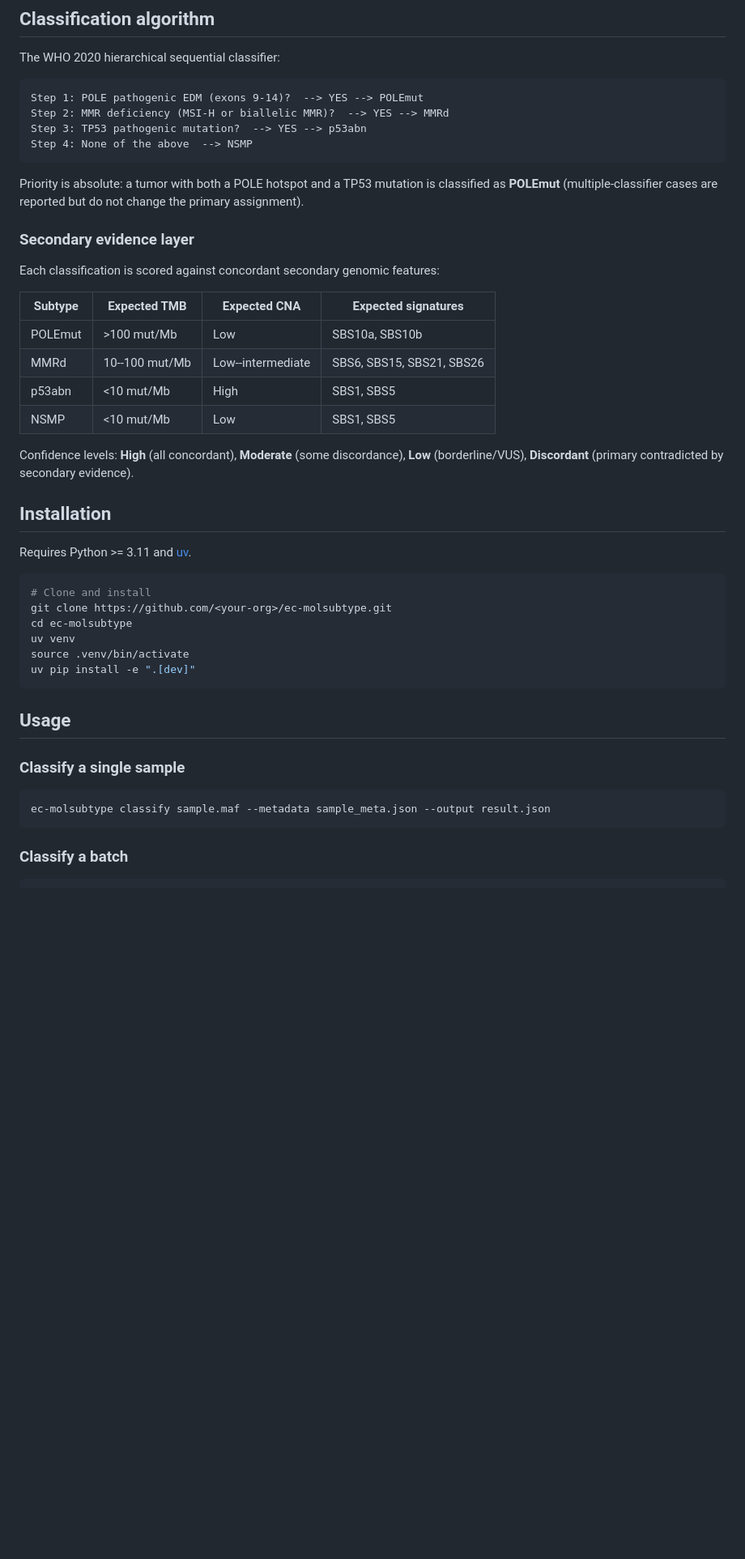
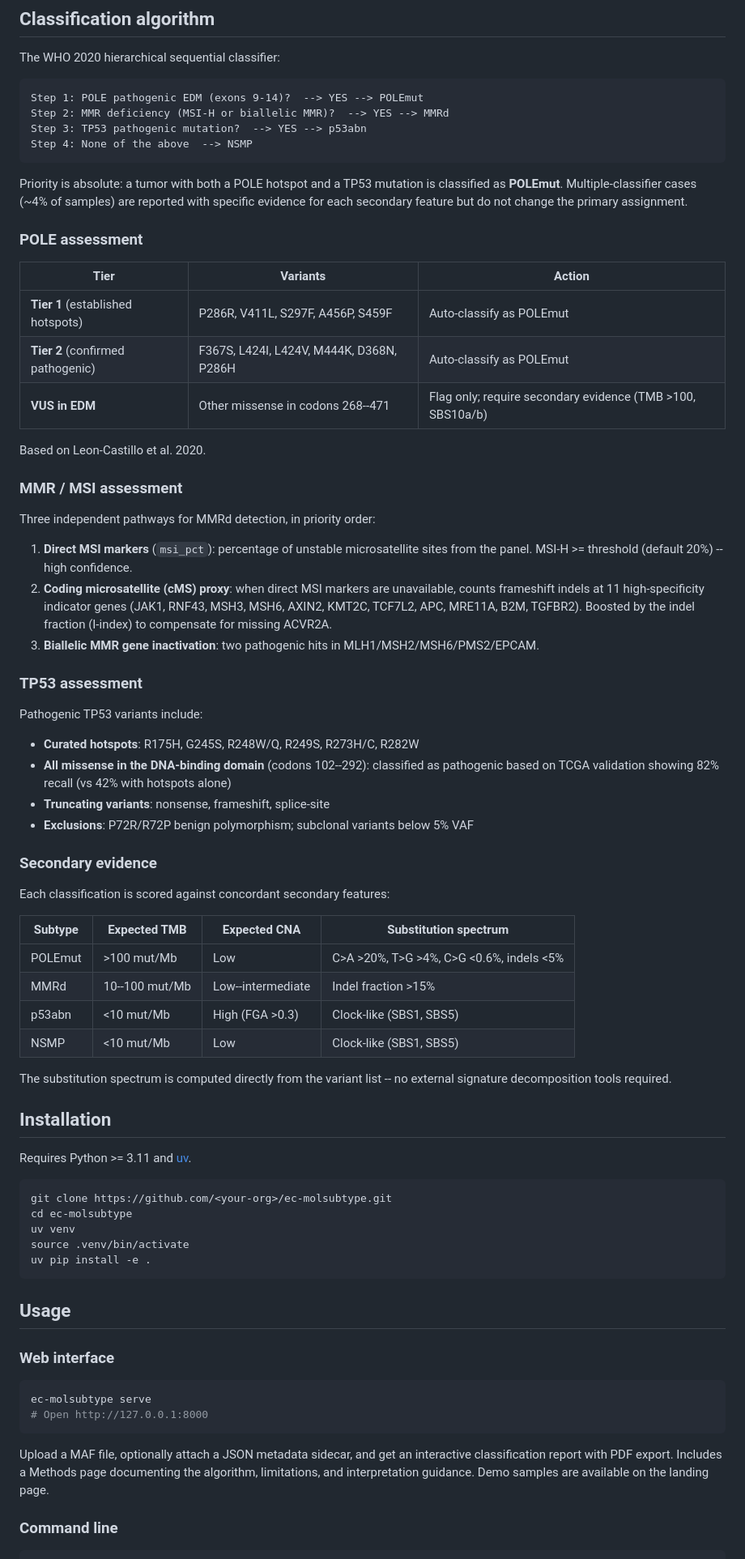
Before and after one commit to viktorlj/ec-molsubtype, a Markdown page: README.md, the part around one of its changes. Shown at 81% size. Rendered like a GitHub page; blank space fills up the shorter version.

````diff
--- a/README.md
+++ b/README.md
@@ -24,42 +35,70 @@ Step 3: TP53 pathogenic mutation?  --> YES --> p53abn
 Step 4: None of the above  --> NSMP
 ```
 
-Priority is absolute: a tumor with both a POLE hotspot and a TP53 mutation is classified as **POLEmut** (multiple-classifier cases are reported but do not change the primary assignment).
+Priority is absolute: a tumor with both a POLE hotspot and a TP53 mutation is classified as **POLEmut**. Multiple-classifier cases (~4% of samples) are reported with specific evidence for each secondary feature but do not change the primary assignment.
 
-### Secondary evidence layer
+### POLE assessment
 
-Each classification is scored against concordant secondary genomic features:
+| Tier | Variants | Action |
+|------|----------|--------|
+| **Tier 1** (established hotspots) | P286R, V411L, S297F, A456P, S459F | Auto-classify as POLEmut |
+| **Tier 2** (confirmed pathogenic) | F367S, L424I, L424V, M444K, D368N, P286H | Auto-classify as POLEmut |
+| **VUS in EDM** | Other missense in codons 268--471 | Flag only; require secondary evidence (TMB >100, SBS10a/b) |
 
-| Subtype | Expected TMB | Expected CNA | Expected signatures |
-|---------|-------------|--------------|---------------------|
-| POLEmut | >100 mut/Mb | Low          | SBS10a, SBS10b      |
-| MMRd    | 10--100 mut/Mb | Low--intermediate | SBS6, SBS15, SBS21, SBS26 |
-| p53abn  | <10 mut/Mb  | High         | SBS1, SBS5          |
-| NSMP    | <10 mut/Mb  | Low          | SBS1, SBS5          |
+Based on Leon-Castillo et al. 2020.
 
-Confidence levels: **High** (all concordant), **Moderate** (some discordance), **Low** (borderline/VUS), **Discordant** (primary contradicted by secondary evidence).
+### MMR / MSI assessment
+
+Three independent pathways for MMRd detection, in priority order:
+
+1. **Direct MSI markers** (`msi_pct`): percentage of unstable microsatellite sites from the panel. MSI-H >= threshold (default 20%) -- high confidence.
+2. **Coding microsatellite (cMS) proxy**: when direct MSI markers are unavailable, counts frameshift indels at 11 high-specificity indicator genes (JAK1, RNF43, MSH3, MSH6, AXIN2, KMT2C, TCF7L2, APC, MRE11A, B2M, TGFBR2). Boosted by the indel fraction (I-index) to compensate for missing ACVR2A.
+3. **Biallelic MMR gene inactivation**: two pathogenic hits in MLH1/MSH2/MSH6/PMS2/EPCAM.
+
+### TP53 assessment
+
+Pathogenic TP53 variants include:
+- **Curated hotspots**: R175H, G245S, R248W/Q, R249S, R273H/C, R282W
+- **All missense in the DNA-binding domain** (codons 102--292): classified as pathogenic based on TCGA validation showing 82% recall (vs 42% with hotspots alone)
+- **Truncating variants**: nonsense, frameshift, splice-site
+- **Exclusions**: P72R/R72P benign polymorphism; subclonal variants below 5% VAF
+
+### Secondary evidence
+
+Each classification is scored against concordant secondary features:
+
+| Subtype | Expected TMB | Expected CNA | Substitution spectrum |
+|---------|-------------|--------------|----------------------|
+| POLEmut | >100 mut/Mb | Low          | C>A >20%, T>G >4%, C>G <0.6%, indels <5% |
+| MMRd    | 10--100 mut/Mb | Low--intermediate | Indel fraction >15% |
+| p53abn  | <10 mut/Mb  | High (FGA >0.3) | Clock-like (SBS1, SBS5) |
+| NSMP    | <10 mut/Mb  | Low          | Clock-like (SBS1, SBS5) |
+
+The substitution spectrum is computed directly from the variant list -- no external signature decomposition tools required.
 
 ## Installation
 
 Requires Python >= 3.11 and [uv](https://docs.astral.sh/uv/).
 
 ```bash
-# Clone and install
 git clone https://github.com/<your-org>/ec-molsubtype.git
 cd ec-molsubtype
 uv venv
 source .venv/bin/activate
-uv pip install -e ".[dev]"
+uv pip install -e .
 ```
 
 ## Usage
 
-### Classify a single sample
+### Web interface
 
 ```bash
-ec-molsubtype classify sample.maf --metadata sample_meta.json --output result.json
+ec-molsubtype serve
+# Open http://127.0.0.1:8000
 ```
 
-### Classify a batch
+Upload a MAF file, optionally attach a JSON metadata sidecar, and get an interactive classification report with PDF export. Includes a Methods page documenting the algorithm, limitations, and interpretation guidance. Demo samples are available on the landing page.
+
+### Command line
 
 ```bash
````
Also changed, not shown: other parts of README.md (+65 -69 lines).
